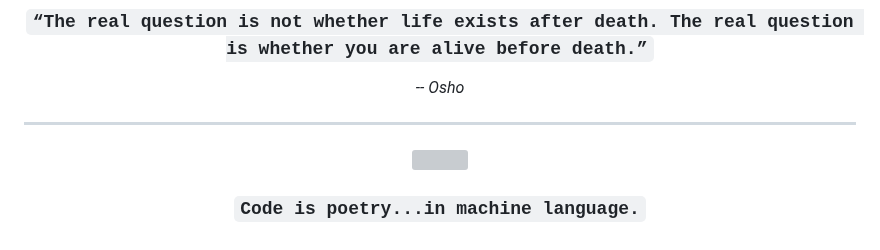
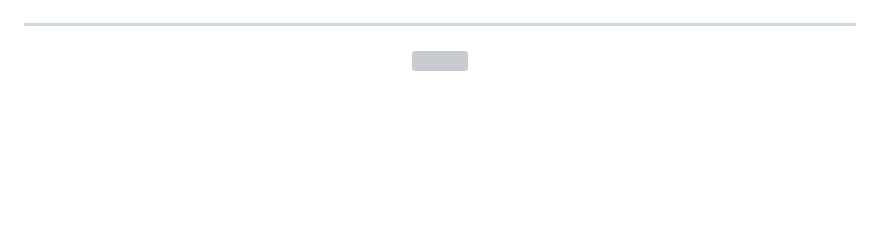
Before and after one commit to theranjitpandey/theranjitpandey, a Markdown page: README.md, the part around one of its changes. Rendered like a GitHub page; blank space fills up the shorter version; grey boxes are pictures that could not be loaded.

```diff
--- a/README.md
+++ b/README.md
@@ -43,14 +31,9 @@
 
 
-<h3 align="center"><code>“The real question is not whether life exists after death. The real question is whether you are alive before death.”</code></h3>
-<p align="center"><i>-- Osho</i></p>
+
 
 ---
 
 <p align="center">
   <img src="https://raw.githubusercontent.com/rahulbanerjee26/githubProfileReadmeGenerator/main/gifs/black-hacker-cat.gif" width="150" />
 </p>
-
-<h3 align="center">
-  <code>Code is poetry...in machine language.</code>
-</h3>
```
Also changed, not shown: other parts of README.md (+0 -12 lines).
